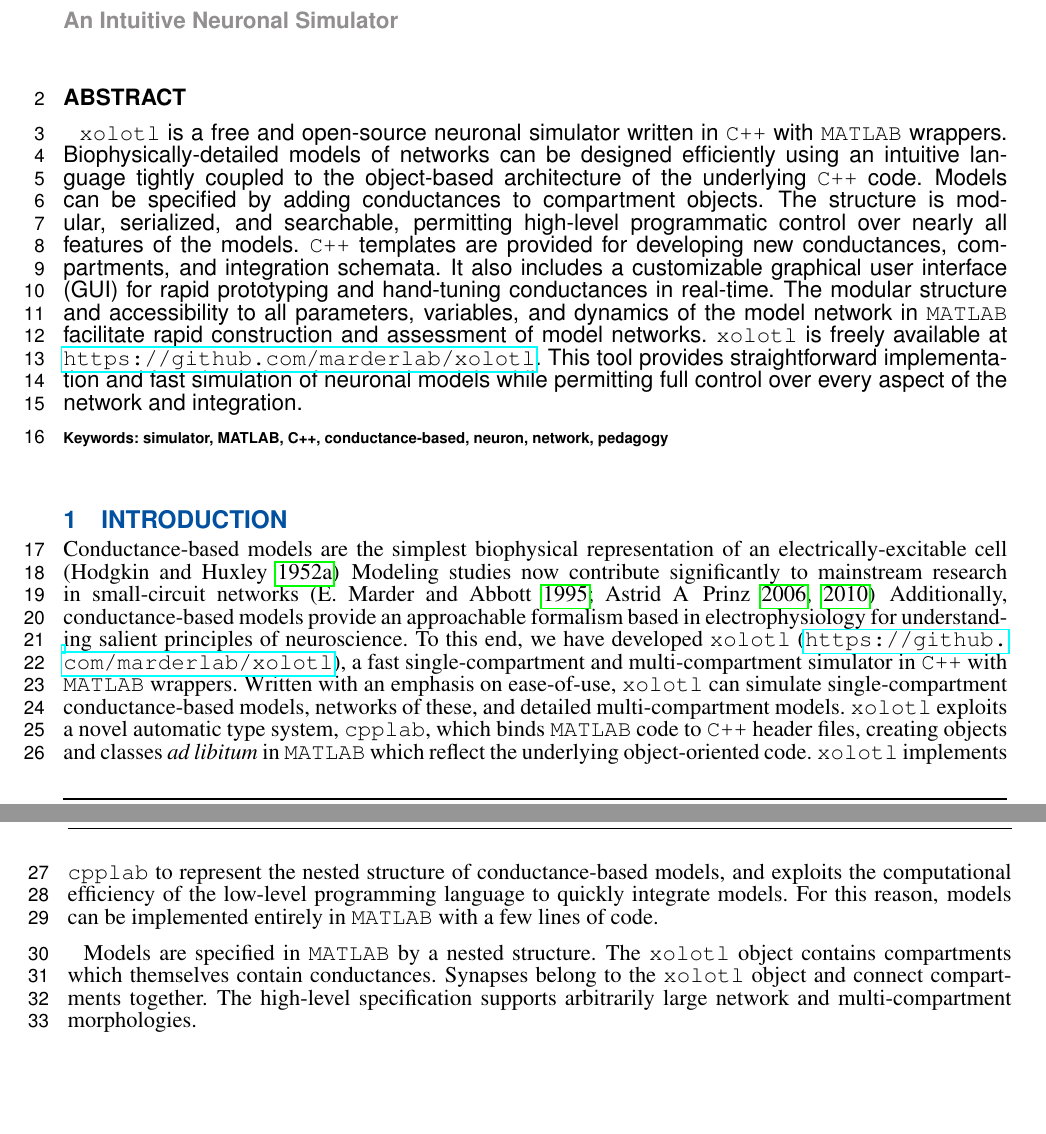
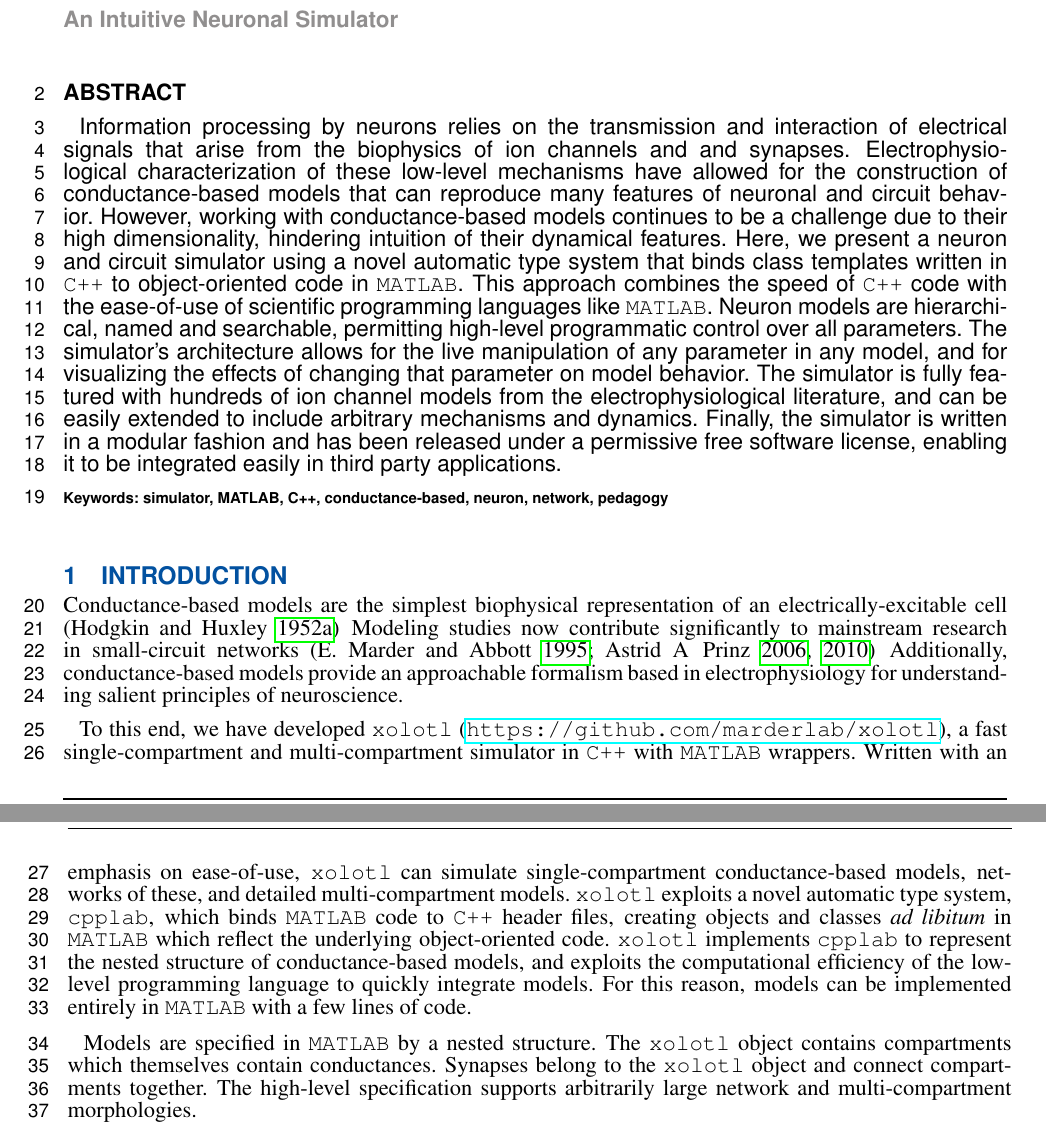
Before and after one commit to marderlab/xolotl-paper, a LaTeX document (PaperLatex/paper.tex): two parts of pages 1 and 2 of 14, joined at a grey line, cut so that both start at the same text, the shorter picture padded with empty space. Compiled offline with pdfLaTeX.

Commit message:
Begin paper rewrite

```diff
--- a/PaperLatex/paper.tex
+++ b/PaperLatex/paper.tex
@@ -79,7 +79,7 @@
 
 \begin{abstract}
 
-	"xolotl" is a free and open-source neuronal simulator written in \texttt{C++} with \texttt{MATLAB} wrappers. Biophysically-detailed models of networks can be designed efficiently using an intuitive language tightly coupled to the object-based architecture of the underlying \texttt{C++} code. Models can be specified by adding conductances to compartment objects. The structure is modular, serialized, and searchable, permitting high-level programmatic control over nearly all features of the models. \texttt{C++} templates are provided for developing new conductances, compartments, and integration schemata. It also includes a customizable graphical user interface (GUI) for rapid prototyping and hand-tuning conductances in real-time. The modular structure and accessibility to all parameters, variables, and dynamics of the model network in \texttt{MATLAB} facilitate rapid construction and assessment of model networks. "xolotl" is freely available at \url{https://github.com/marderlab/xolotl}. This tool provides straightforward implementation and fast simulation of neuronal models while permitting full control over every aspect of the network and integration.
+	Information processing by neurons relies on the transmission and interaction of electrical signals that arise from the biophysics of ion channels and and synapses. Electrophysiological characterization of these low-level mechanisms have  allowed for the construction of conductance-based models that can reproduce many features of neuronal and circuit behavior. However, working with conductance-based models continues to be a challenge due to their high dimensionality, hindering intuition of their dynamical features. Here, we present a neuron and circuit simulator using a novel automatic type system that binds class templates written in "C++" to object-oriented code in "MATLAB". This approach combines the speed of "C++" code with the ease-of-use of scientific programming languages like "MATLAB". Neuron models are hierarchical, named and searchable, permitting high-level programmatic control over all parameters. The simulator's architecture allows for the live manipulation of any parameter in any model, and for visualizing the effects of changing that parameter on model behavior. The simulator is fully featured with hundreds of ion channel models from the electrophysiological literature, and can be easily extended to include arbitrary mechanisms and dynamics. Finally, the simulator is written in a modular fashion and has been released under a permissive free software license, enabling it to be integrated easily in third party applications.
 
 	\tiny
 	\keyFont{ \section{Keywords:} simulator, MATLAB, C++, conductance-based, neuron, network, pedagogy}
```
Also changed, not shown: PaperLatex/paper.pdf, PaperLatex/paper.tex (6 more changed lines), 3 other files.
